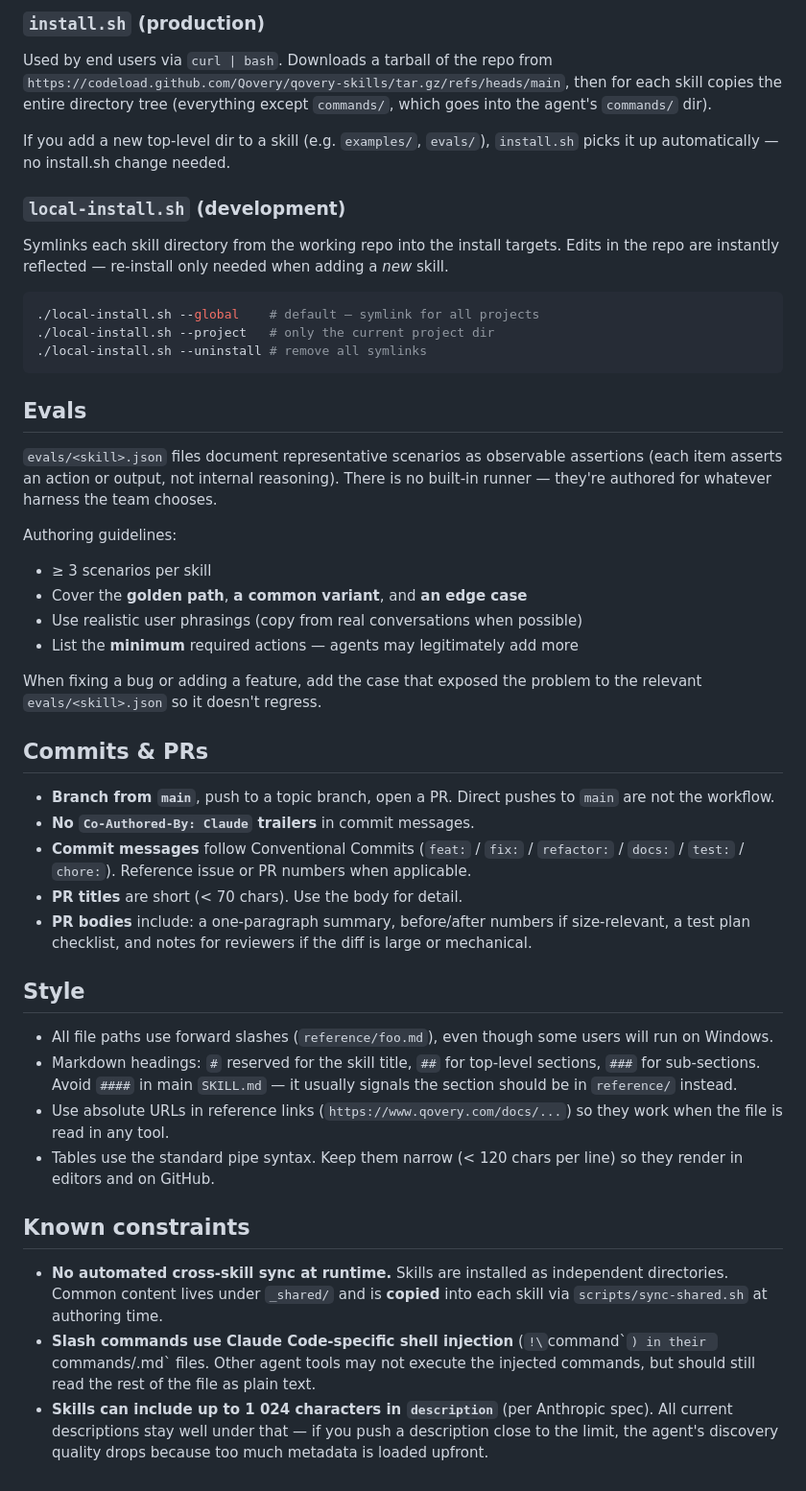
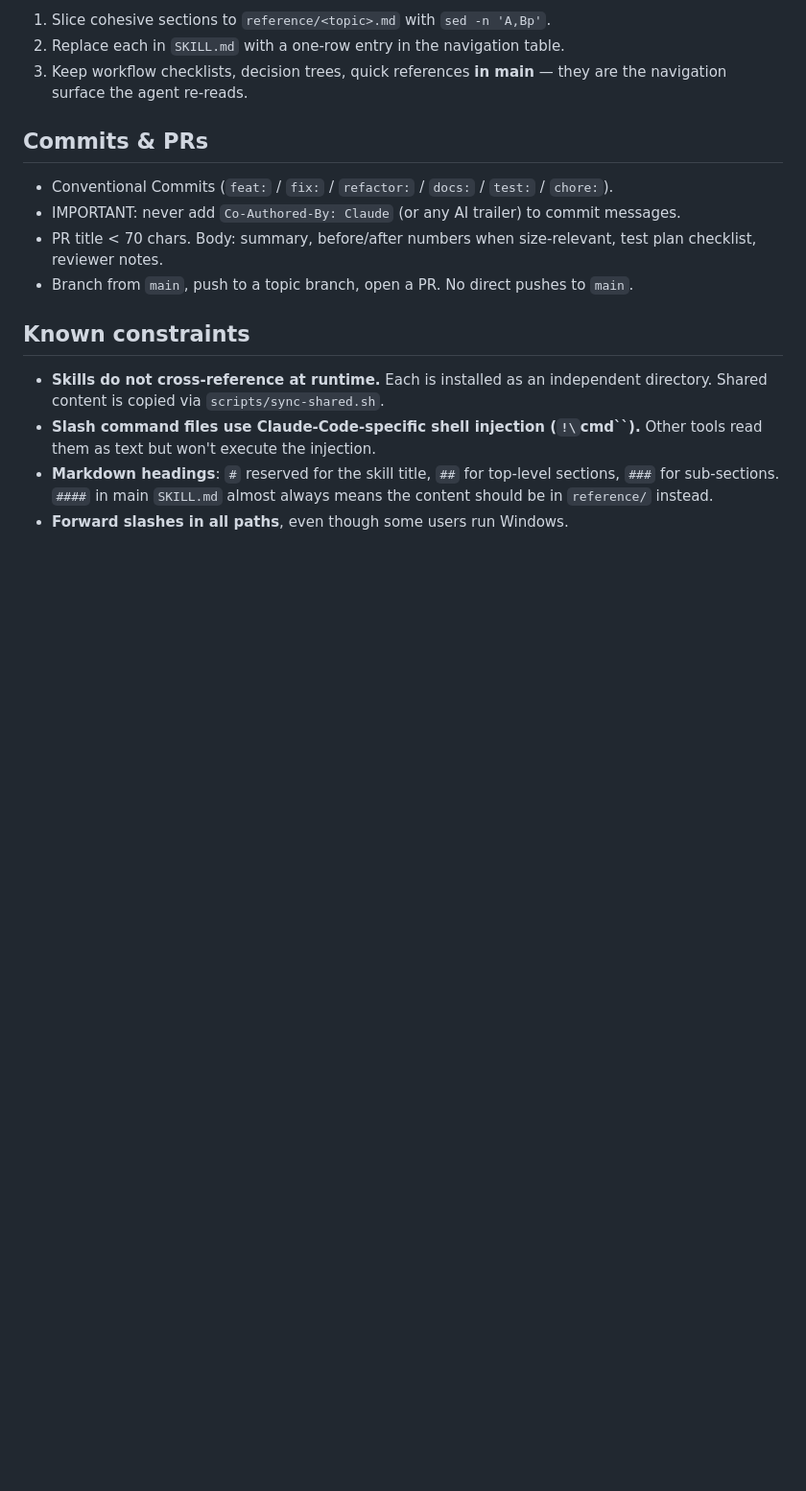
Before and after one commit to Qovery/qovery-skills, a Markdown page: CLAUDE.md, the part around one of its changes. Shown at 96% size. Rendered like a GitHub page; blank space fills up the shorter version.

````diff
--- a/CLAUDE.md
+++ b/CLAUDE.md
@@ -122,48 +96,17 @@ done
-### `install.sh` (production)
-
-Used by end users via `curl | bash`. Downloads a tarball of the repo from `https://codeload.github.com/Qovery/qovery-skills/tar.gz/refs/heads/main`, then for each skill copies the entire directory tree (everything except `commands/`, which goes into the agent's `commands/` dir).
-
-If you add a new top-level dir to a skill (e.g. `examples/`, `evals/`), `install.sh` picks it up automatically — no install.sh change needed.
-
-### `local-install.sh` (development)
-
-Symlinks each skill directory from the working repo into the install targets. Edits in the repo are instantly reflected — re-install only needed when adding a *new* skill.
-
-```bash
-./local-install.sh --global    # default — symlink for all projects
-./local-install.sh --project   # only the current project dir
-./local-install.sh --uninstall # remove all symlinks
-```
-
-## Evals
-
-`evals/<skill>.json` files document representative scenarios as observable assertions (each item asserts an action or output, not internal reasoning). There is no built-in runner — they're authored for whatever harness the team chooses.
-
-Authoring guidelines:
-- ≥ 3 scenarios per skill
-- Cover the **golden path**, **a common variant**, and **an edge case**
-- Use realistic user phrasings (copy from real conversations when possible)
-- List the **minimum** required actions — agents may legitimately add more
-
-When fixing a bug or adding a feature, add the case that exposed the problem to the relevant `evals/<skill>.json` so it doesn't regress.
+1. Slice cohesive sections to `reference/<topic>.md` with `sed -n 'A,Bp'`.
+2. Replace each in `SKILL.md` with a one-row entry in the navigation table.
+3. Keep workflow checklists, decision trees, quick references **in main** — they are the navigation surface the agent re-reads.
 
 ## Commits & PRs
 
-- **Branch from `main`**, push to a topic branch, open a PR. Direct pushes to `main` are not the workflow.
-- **No `Co-Authored-By: Claude` trailers** in commit messages.
-- **Commit messages** follow Conventional Commits (`feat:` / `fix:` / `refactor:` / `docs:` / `test:` / `chore:`). Reference issue or PR numbers when applicable.
-- **PR titles** are short (< 70 chars). Use the body for detail.
-- **PR bodies** include: a one-paragraph summary, before/after numbers if size-relevant, a test plan checklist, and notes for reviewers if the diff is large or mechanical.
-
-## Style
-
-- All file paths use forward slashes (`reference/foo.md`), even though some users will run on Windows.
-- Markdown headings: `#` reserved for the skill title, `##` for top-level sections, `###` for sub-sections. Avoid `####` in main `SKILL.md` — it usually signals the section should be in `reference/` instead.
-- Use absolute URLs in reference links (`https://www.qovery.com/docs/...`) so they work when the file is read in any tool.
-- Tables use the standard pipe syntax. Keep them narrow (< 120 chars per line) so they render in editors and on GitHub.
+- Conventional Commits (`feat:` / `fix:` / `refactor:` / `docs:` / `test:` / `chore:`).
+- IMPORTANT: never add `Co-Authored-By: Claude` (or any AI trailer) to commit messages.
+- PR title < 70 chars. Body: summary, before/after numbers when size-relevant, test plan checklist, reviewer notes.
+- Branch from `main`, push to a topic branch, open a PR. No direct pushes to `main`.
 
 ## Known constraints
 
-- **No automated cross-skill sync at runtime.** Skills are installed as independent directories. Common content lives under `_shared/` and is **copied** into each skill via `scripts/sync-shared.sh` at authoring time.
-- **Slash commands use Claude Code-specific shell injection** (`!\`command\``) in their `commands/<name>.md` files. Other agent tools may not execute the injected commands, but should still read the rest of the file as plain text.
-- **Skills can include up to 1 024 characters in `description`** (per Anthropic spec). All current descriptions stay well under that — if you push a description close to the limit, the agent's discovery quality drops because too much metadata is loaded upfront.
+- **Skills do not cross-reference at runtime.** Each is installed as an independent directory. Shared content is copied via `scripts/sync-shared.sh`.
+- **Slash command files use Claude-Code-specific shell injection (`!\`cmd\``).** Other tools read them as text but won't execute the injection.
+- **Markdown headings**: `#` reserved for the skill title, `##` for top-level sections, `###` for sub-sections. `####` in main `SKILL.md` almost always means the content should be in `reference/` instead.
+- **Forward slashes in all paths**, even though some users run Windows.
````
Also changed, not shown: other parts of CLAUDE.md (+65 -91 lines).
